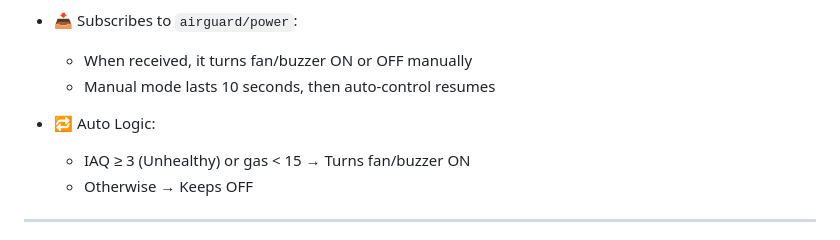
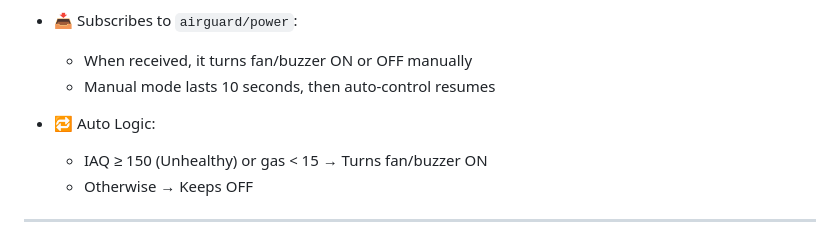
Before and after one commit to MohamedEldairouty/AirGuard-IoT, a Markdown page: README.md, the part around the change. Rendered like a GitHub page.

```diff
--- a/README.md
+++ b/README.md
@@ -64,7 +64,7 @@ AirGuard is a smart air quality monitoring and response system that:
   - Manual mode lasts 10 seconds, then auto-control resumes
 
 - 🔁 Auto Logic:
-  - IAQ ≥ 3 (Unhealthy) or gas < 15 → Turns fan/buzzer ON
+  - IAQ ≥ 150 (Unhealthy) or gas < 15 → Turns fan/buzzer ON
   - Otherwise → Keeps OFF
 
 ---
```
